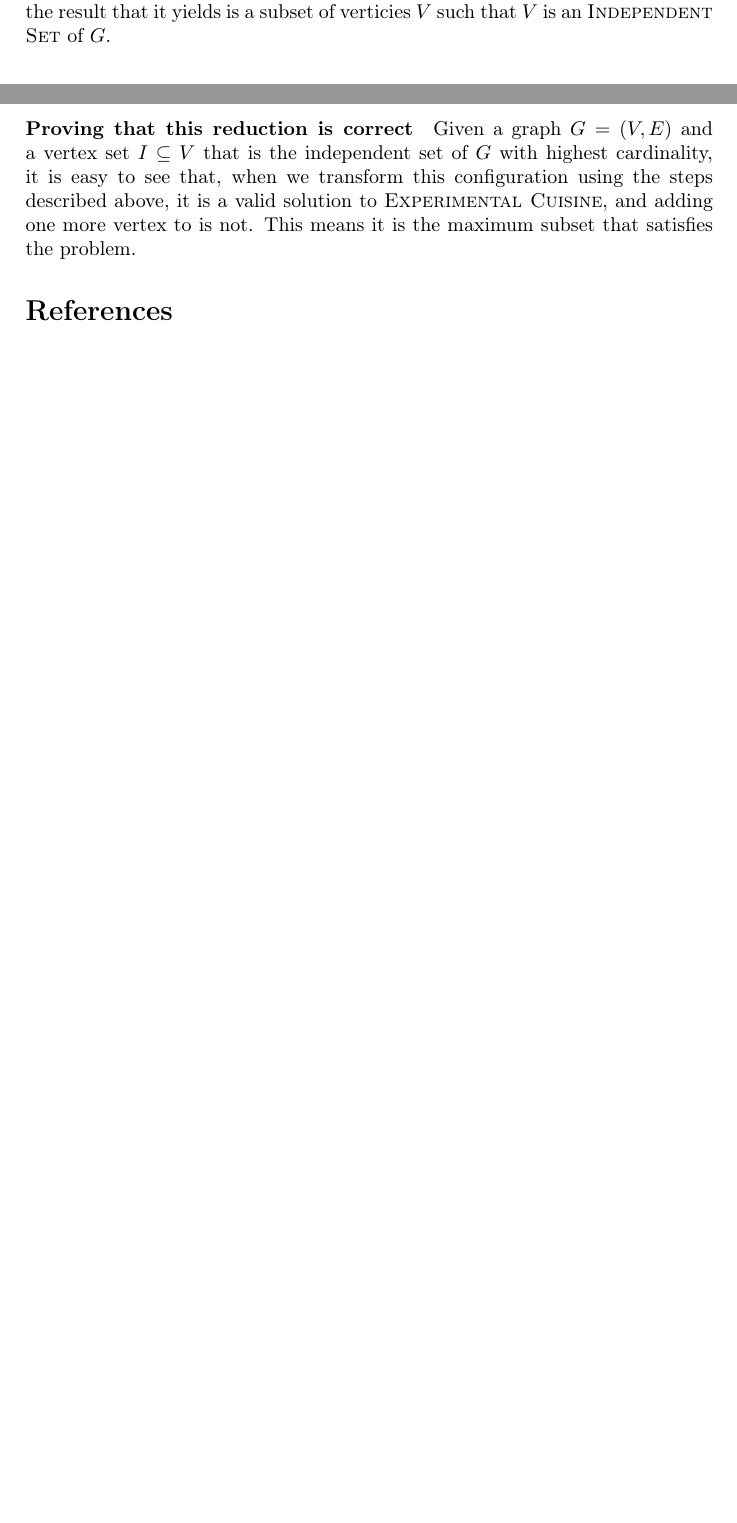
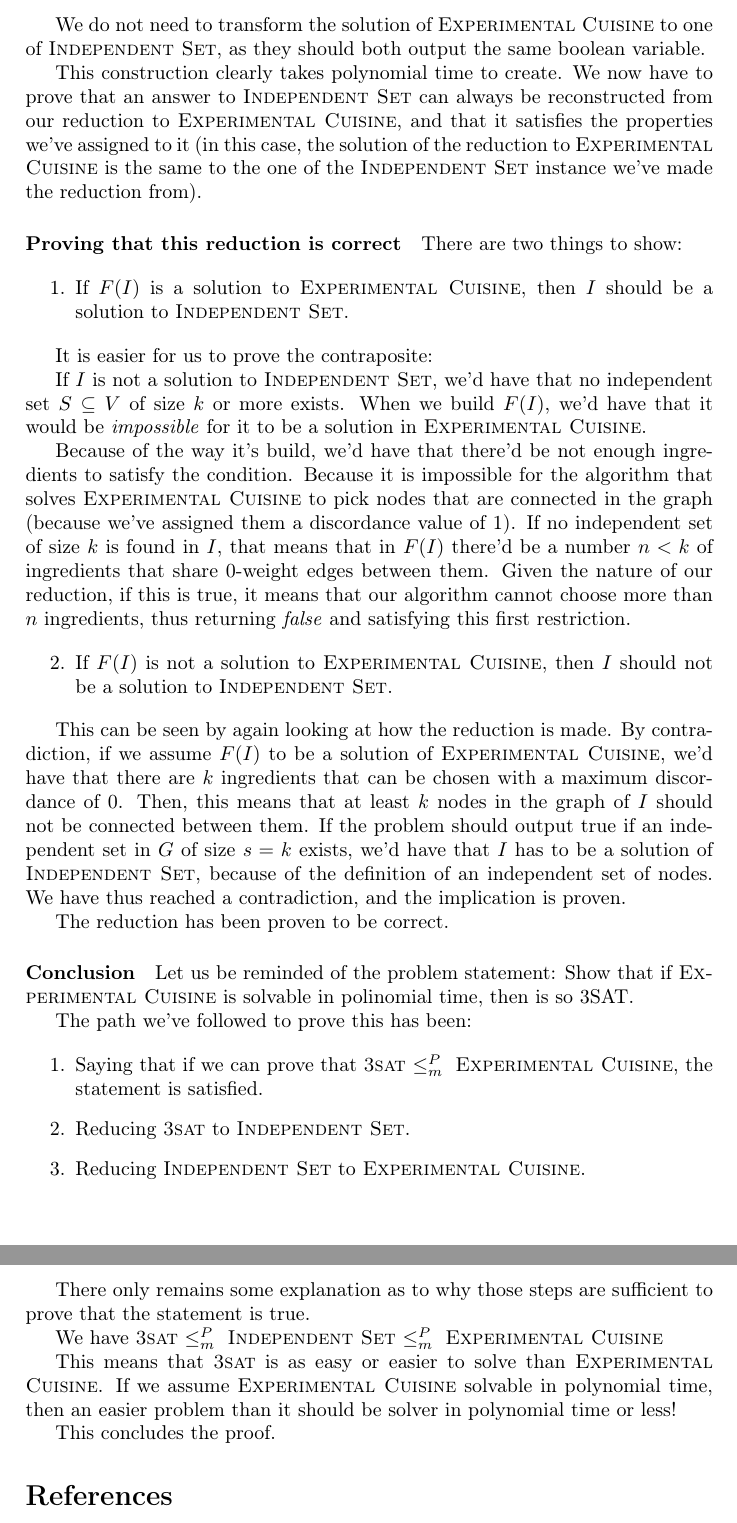
Before and after one commit to ribes96/AAProblemas, a LaTeX document (P5/master.tex, which reads P5/docs/body.tex, P5/docs/preamble.tex): two parts of pages 2 and 3 of 3 before the commit and two parts of pages 3 and 4 of 4 after it, joined at a grey line, cut at the place of the change, the shorter picture padded with empty space. Compiled offline with pdfLaTeX.

Commit message:
Finished, uploading for review

```diff
--- a/P5/docs/body.tex
+++ b/P5/docs/body.tex
@@ -40,7 +39,50 @@ Let us begin with the reduction. Given an instance of \is{}, $G$, where $G$ is a
 
 Set $D$ to be an incidence matrix of $G$, where $a_{ij}=0$ if the graph's vertices do not share a common edge, and $a_{ij}=1$ if they are, and assign to the maximum discordance $d$ the value of 0. We should then set $k$ to $s$.
 
-If we feed this values to an algoritm that solves \exc{}, the result that it yields is a subset of verticies $V$ such that $V$ is an \is{} of $G$.
+If we feed this values to an algoritm that solves \exc{}, the result that it yields is a boolean value which says if an independent set of $G$ and size $s$ has been found.
+
+We do not need to transform the solution of \exc{} to one of \is{}, as they should both output the same boolean variable.
+
+This construction clearly takes polynomial time to create. We now have to prove that an answer to \is{} can always be reconstructed from our reduction to \exc{}, and that it satisfies the properties we've assigned to it (in this case, the solution of the reduction to \exc{} is the same to the one of the \is{} instance we've made the reduction from).
 
 \paragraph{Proving that this reduction is correct}
-Given a graph $G = (V,E)$ and a vertex set $I \subseteq V$ that is the independent set of $G$ with highest cardinality, it is easy to see that, when we transform this configuration using the steps described above, it is a valid solution to \exc{}, and adding one more vertex to is not. This means it is the maximum subset that satisfies the problem.
+
+There are two things to show:
+
+\begin{enumerate}
+  \item If $F(I)$ is a solution to \exc{}, then $I$ should be a solution to \is{}.
+\end{enumerate}
+
+It is easier for us to prove the contraposite:
+
+If $I$ is not a solution to \is{}, we'd have that no independent set $S \subseteq V$ of size $k$ or more exists. When we build $F(I)$, we'd have that it would be \textit{impossible} for it to be a solution in \exc{}.
+
+Because of the way it's build, we'd have that there'd be not enough ingredients to satisfy the condition. Because it is impossible for the algorithm that solves \exc{} to pick nodes that are connected in the graph (because we've assigned them a discordance value of 1). If no independent set of size $k$ is found in $I$, that means that  in $F(I)$ there'd be a number $n < k$ of ingredients that share 0-weight edges between them. Given the nature of our reduction, if this is true, it means that our algorithm cannot choose more than $n$ ingredients, thus returning \textit{false} and satisfying this first restriction.
+
+\begin{enumerate}[resume]
+  \item If $F(I)$ is not a solution to \exc{}, then $I$ should not be a solution to \is{}.
+\end{enumerate}
+
+This can be seen by again looking at how the reduction is made. By contradiction, if we assume $F(I)$ to be a solution of \exc{}, we'd have that there are $k$ ingredients that can be chosen with a maximum discordance of 0. Then, this means that at least $k$ nodes in the graph of $I$ should not be connected between them. If the problem should output true if an independent set in $G$ of size $s = k$ exists, we'd have that $I$ has to be a solution of \is{}, because of the definition of an independent set of nodes. We have thus reached a contradiction, and the implication is proven.
+
+The reduction has been proven to be correct.
+
+\paragraph{Conclusion}
+
+Let us be reminded of the problem statement: Show that if \exc{} is solvable in polinomial time, then is so 3SAT.
+
+The path we've followed to prove this has been:
+
+\begin{enumerate}
+  \item Saying that if we can prove that \tsat{} $\karp{}$ \exc{}, the statement is satisfied.
+  \item Reducing \tsat{} to \is{}.
+  \item Reducing \is{} to \exc{}.
+\end{enumerate}
+
+There only remains some explanation as to why those steps are sufficient to prove that the statement is true.
+
+We have \tsat{} $\karp{}$ \is{} $\karp{}$ \exc{}
+
+This means that \tsat{} is as easy or easier to solve than \exc{}. If we assume \exc{} solvable in polynomial time, then an easier problem than it should be solver in polynomial time or less!
+
+This concludes the proof.
--- a/P5/docs/preamble.tex
+++ b/P5/docs/preamble.tex
@@ -14,8 +14,8 @@
 \usepackage{listings}
 % For bold Small Caps
 \usepackage[T1]{fontenc}
-% Line break on new paragraph
-% \setlength{\parskip}{1em}
+% For stopping and resuming enumerations
+\usepackage{enumitem}
 
 \newcommand{\exc}
 {{\scshape Experimental Cuisine}}
```
Also changed, not shown: P5/master.pdf, P5/docs/body.tex (15 more changed lines).
